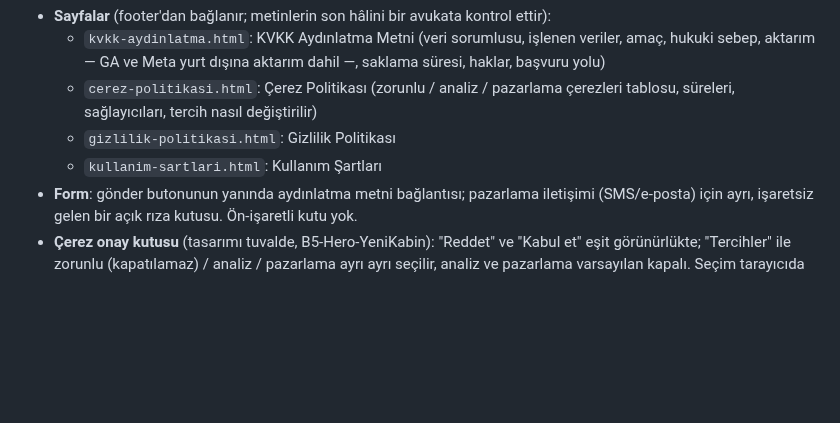
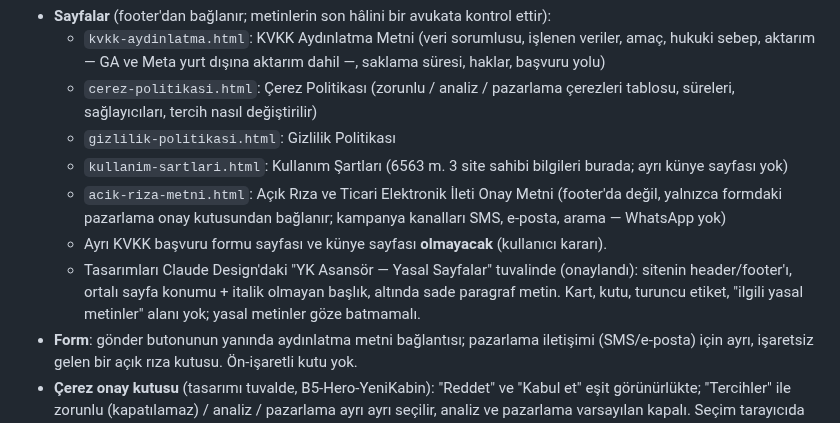
Before and after one commit to mertcanglz/yk-asansor, a Markdown page: CLAUDE.md, the part around the change. Rendered like a GitHub page; blank space fills up the shorter version.

Commit message:
CLAUDE.md: yasal sayfa kararları (açık rıza metni, künye ve başvuru formu yok, tasarım düzeni)
Co-Authored-By: Claude Opus 5.5 <noreply@anthropic.com>
Claude-Session: https://claude.ai/code/session_01JhzhojSs33n8VWMET6vP7p

```diff
--- a/CLAUDE.md
+++ b/CLAUDE.md
@@ -48,7 +48,13 @@ Sitede **iletişim/teklif formu** (ad soyad, e-posta, telefon), **Google Analyti
   - `cerez-politikasi.html`: Çerez Politikası (zorunlu / analiz / pazarlama çerezleri tablosu,
     süreleri, sağlayıcıları, tercih nasıl değiştirilir)
   - `gizlilik-politikasi.html`: Gizlilik Politikası
-  - `kullanim-sartlari.html`: Kullanım Şartları
+  - `kullanim-sartlari.html`: Kullanım Şartları (6563 m. 3 site sahibi bilgileri burada; ayrı künye sayfası yok)
+  - `acik-riza-metni.html`: Açık Rıza ve Ticari Elektronik İleti Onay Metni (footer'da değil, yalnızca
+    formdaki pazarlama onay kutusundan bağlanır; kampanya kanalları SMS, e-posta, arama — WhatsApp yok)
+  - Ayrı KVKK başvuru formu sayfası ve künye sayfası **olmayacak** (kullanıcı kararı).
+  - Tasarımları Claude Design'daki "YK Asansör — Yasal Sayfalar" tuvalinde (onaylandı): sitenin header/footer'ı,
+    ortalı sayfa konumu + italik olmayan başlık, altında sade paragraf metin. Kart, kutu, turuncu etiket,
+    "ilgili yasal metinler" alanı yok; yasal metinler göze batmamalı.
 - **Form**: gönder butonunun yanında aydınlatma metni bağlantısı; pazarlama iletişimi
   (SMS/e-posta) için ayrı, işaretsiz gelen bir açık rıza kutusu. Ön-işaretli kutu yok.
 - **Çerez onay kutusu** (tasarımı tuvalde, B5-Hero-YeniKabin): "Reddet" ve "Kabul et" eşit
```
